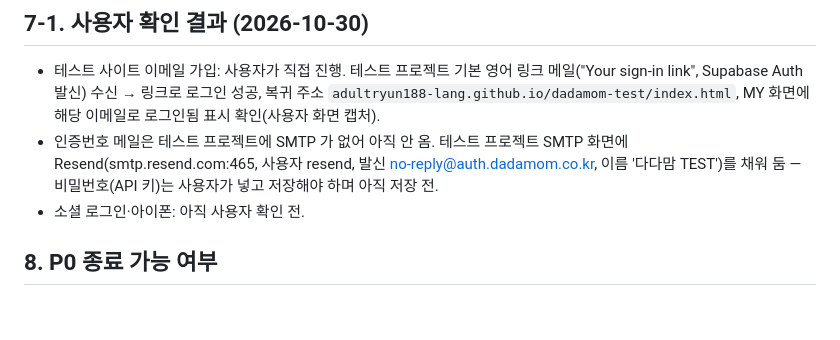
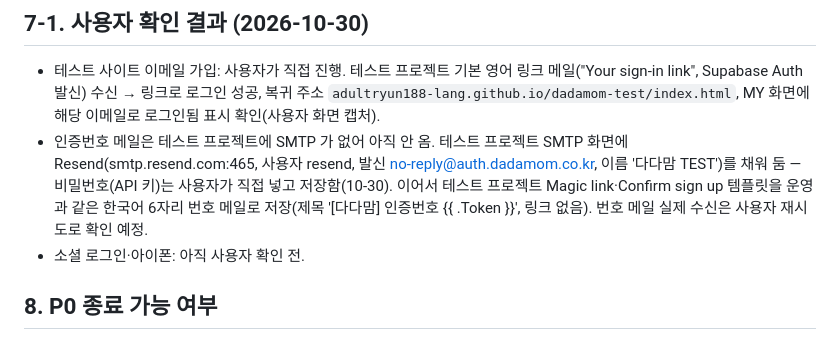
Before and after one commit to adultryun188-lang/dadamom-test, a Markdown page: docs/P0_남은작업_결과_2026-10-30.md, the part around the change. Drawn GitHub-style; blank space fills up the shorter version.

Commit message:
P0 결과: 테스트 프로젝트 SMTP·번호 메일 템플릿 적용 반영 [skip ci]
Co-Authored-By: Claude Opus 5.5 <noreply@anthropic.com>

```diff
--- a/docs/P0_남은작업_결과_2026-10-30.md
+++ b/docs/P0_남은작업_결과_2026-10-30.md
@@ -70,7 +70,7 @@
 ## 7-1. 사용자 확인 결과 (2026-10-30)
 
 - 테스트 사이트 이메일 가입: 사용자가 직접 진행. 테스트 프로젝트 기본 영어 링크 메일("Your sign-in link", Supabase Auth 발신) 수신 → 링크로 로그인 성공, 복귀 주소 `adultryun188-lang.github.io/dadamom-test/index.html`, MY 화면에 해당 이메일로 로그인됨 표시 확인(사용자 화면 캡처).
-- 인증번호 메일은 테스트 프로젝트에 SMTP 가 없어 아직 안 옴. 테스트 프로젝트 SMTP 화면에 Resend(smtp.resend.com:465, 사용자 resend, 발신 no-reply@auth.dadamom.co.kr, 이름 '다다맘 TEST')를 채워 둠 — 비밀번호(API 키)는 사용자가 넣고 저장해야 하며 아직 저장 전.
+- 인증번호 메일은 테스트 프로젝트에 SMTP 가 없어 아직 안 옴. 테스트 프로젝트 SMTP 화면에 Resend(smtp.resend.com:465, 사용자 resend, 발신 no-reply@auth.dadamom.co.kr, 이름 '다다맘 TEST')를 채워 둠 — 비밀번호(API 키)는 사용자가 직접 넣고 저장함(10-30). 이어서 테스트 프로젝트 Magic link·Confirm sign up 템플릿을 운영과 같은 한국어 6자리 번호 메일로 저장(제목 '[다다맘] 인증번호 {{ .Token }}', 링크 없음). 번호 메일 실제 수신은 사용자 재시도로 확인 예정.
 - 소셜 로그인·아이폰: 아직 사용자 확인 전.
 
 ## 8. P0 종료 가능 여부
```
